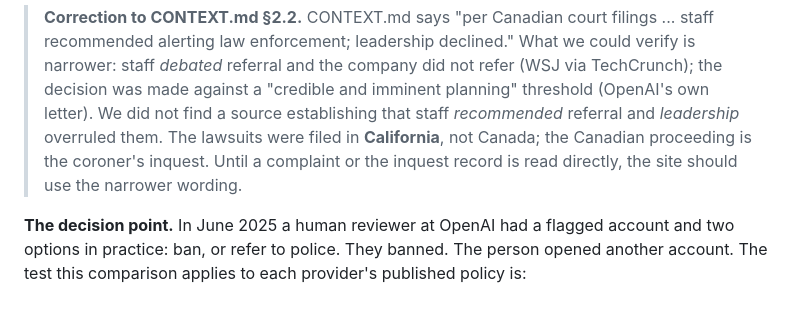
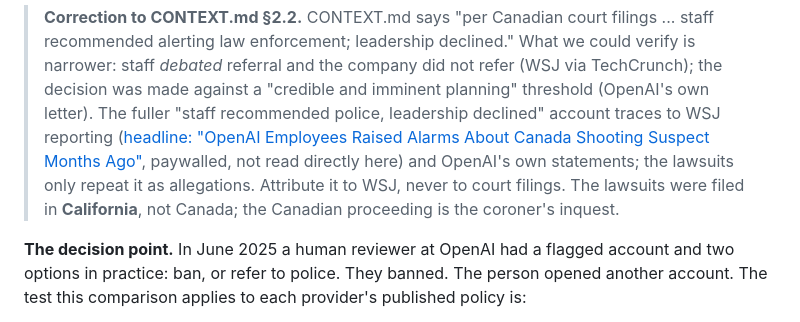
Before and after one commit to anvitasuresh/pathway, a Markdown page: research/POLICY_COMPARISON.md, the part around the change. GitHub-like rendering.

Commit message:
Attribute BC staff-recommendation account to WSJ, not court filings

```diff
--- a/research/POLICY_COMPARISON.md
+++ b/research/POLICY_COMPARISON.md
@@ -41,10 +41,12 @@ allegations; nothing here has been adjudicated.
 > recommended alerting law enforcement; leadership declined." What we could verify is
 > narrower: staff *debated* referral and the company did not refer (WSJ via TechCrunch);
 > the decision was made against a "credible and imminent planning" threshold (OpenAI's own
-> letter). We did not find a source establishing that staff *recommended* referral and
-> *leadership* overruled them. The lawsuits were filed in **California**, not Canada; the
-> Canadian proceeding is the coroner's inquest. Until a complaint or the inquest record is
-> read directly, the site should use the narrower wording.
+> letter). The fuller "staff recommended police, leadership declined" account traces to
+> WSJ reporting ([headline: "OpenAI Employees Raised Alarms About Canada Shooting Suspect
+> Months Ago"](https://www.wsj.com/us-news/law/openai-employees-raised-alarms-about-canada-shooting-suspect-months-ago-b585df62),
+> paywalled, not read directly here) and OpenAI's own statements; the lawsuits only
+> repeat it as allegations. Attribute it to WSJ, never to court filings. The lawsuits were
+> filed in **California**, not Canada; the Canadian proceeding is the coroner's inquest.
 
 **The decision point.** In June 2025 a human reviewer at OpenAI had a flagged account and
 two options in practice: ban, or refer to police. They banned. The person opened another
```
